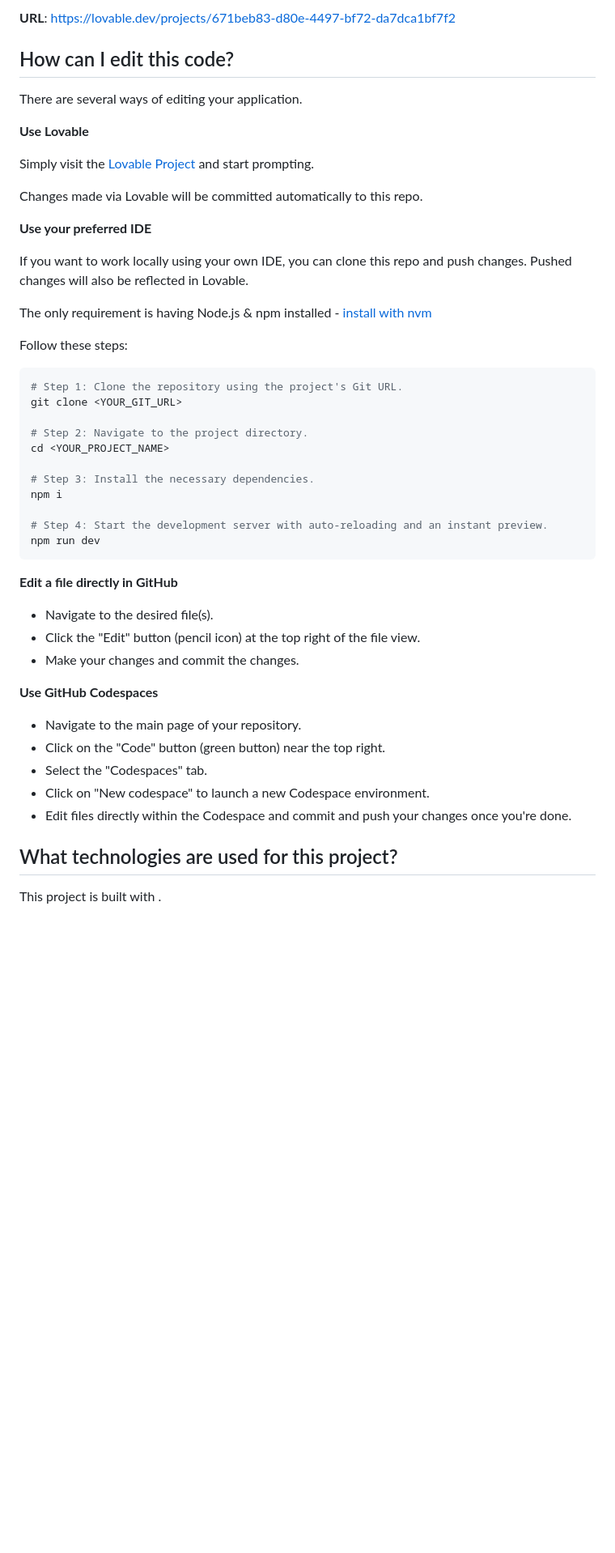
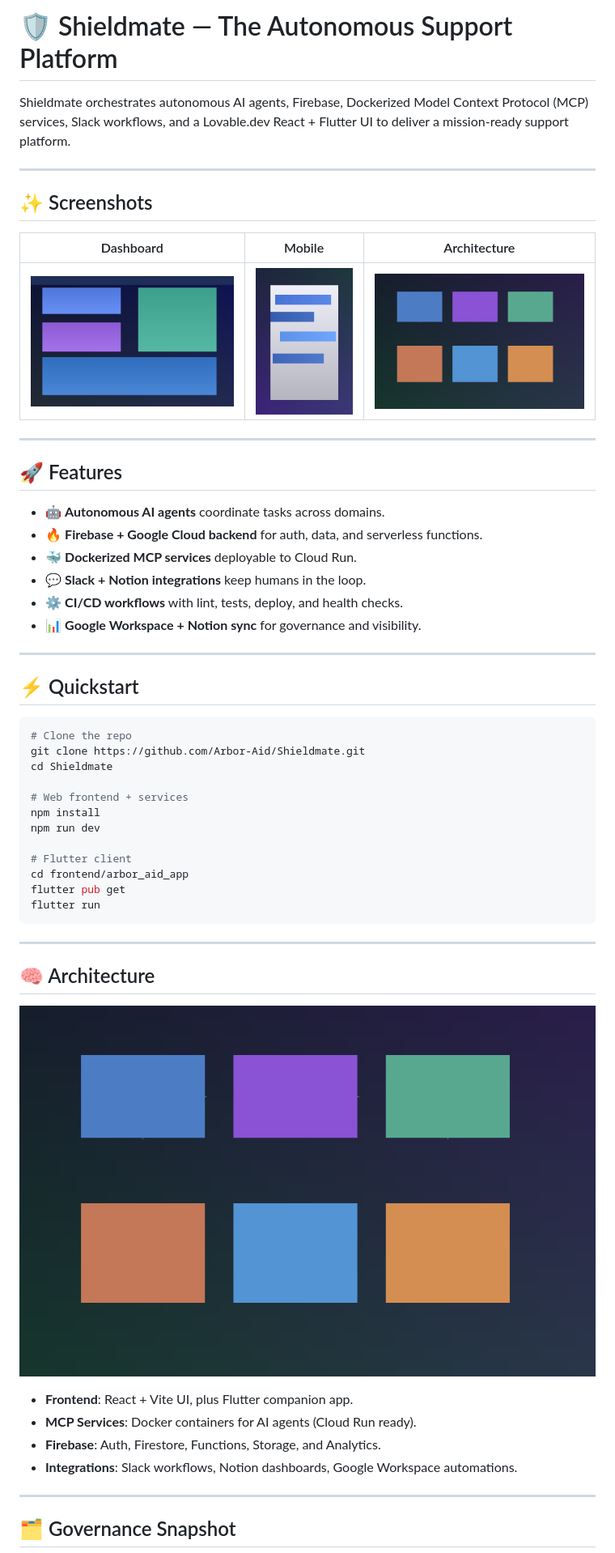
Before and after one commit to Arbor-Aid/Shieldmate, a Markdown page: README.md, the part around one of its changes. Shown at 81% size. GitHub-like rendering; pictures changed too: docs/assets/dashboard.png (added), docs/assets/diagram.png (added), docs/assets/mobile.png (added); blank space fills up the shorter version.

Commit message:
Shieldmate: add README with badges, images, and autonomous branding

````diff
--- a/README.md
+++ b/README.md
@@ -4,53 +9,58 @@
 
-**URL**: https://lovable.dev/projects/671beb83-d80e-4497-bf72-da7dca1bf7f2
+# 🛡️ Shieldmate — The Autonomous Support Platform
 
-## How can I edit this code?
+Shieldmate orchestrates autonomous AI agents, Firebase, Dockerized Model Context Protocol (MCP) services, Slack workflows, and a Lovable.dev React + Flutter UI to deliver a mission-ready support platform.
 
-There are several ways of editing your application.
+---
 
-**Use Lovable**
+## ✨ Screenshots
 
-Simply visit the [Lovable Project](https://lovable.dev/projects/671beb83-d80e-4497-bf72-da7dca1bf7f2) and start prompting.
+| Dashboard | Mobile | Architecture |
+| --- | --- | --- |
+| ![Dashboard](docs/assets/dashboard.png) | ![Mobile](docs/assets/mobile.png) | ![Architecture Diagram](docs/assets/diagram.png) |
 
-Changes made via Lovable will be committed automatically to this repo.
+---
 
-**Use your preferred IDE**
+## 🚀 Features
 
-If you want to work locally using your own IDE, you can clone this repo and push changes. Pushed changes will also be reflected in Lovable.
+- 🤖 **Autonomous AI agents** coordinate tasks across domains.
+- 🔥 **Firebase + Google Cloud backend** for auth, data, and serverless functions.
+- 🐳 **Dockerized MCP services** deployable to Cloud Run.
+- 💬 **Slack + Notion integrations** keep humans in the loop.
+- ⚙️ **CI/CD workflows** with lint, tests, deploy, and health checks.
+- 📊 **Google Workspace + Notion sync** for governance and visibility.
 
-The only requirement is having Node.js & npm installed - [install with nvm](https://github.com/nvm-sh/nvm#installing-and-updating)
+---
 
-Follow these steps:
+## ⚡ Quickstart
 
-```sh
-# Step 1: Clone the repository using the project's Git URL.
-git clone <YOUR_GIT_URL>
+```bash
+# Clone the repo
+git clone https://github.com/Arbor-Aid/Shieldmate.git
+cd Shieldmate
 
-# Step 2: Navigate to the project directory.
-cd <YOUR_PROJECT_NAME>
+# Web frontend + services
+npm install
+npm run dev
 
-# Step 3: Install the necessary dependencies.
-npm i
-
-# Step 4: Start the development server with auto-reloading and an instant preview.
-npm run dev
+# Flutter client
+cd frontend/arbor_aid_app
+flutter pub get
+flutter run
 ```
 
-**Edit a file directly in GitHub**
+---
 
-- Navigate to the desired file(s).
-- Click the "Edit" button (pencil icon) at the top right of the file view.
-- Make your changes and commit the changes.
+## 🧠 Architecture
 
-**Use GitHub Codespaces**
+![Shieldmate Architecture](docs/assets/diagram.png)
 
-- Navigate to the main page of your repository.
-- Click on the "Code" button (green button) near the top right.
-- Select the "Codespaces" tab.
-- Click on "New codespace" to launch a new Codespace environment.
-- Edit files directly within the Codespace and commit and push your changes once you're done.
+- **Frontend**: React + Vite UI, plus Flutter companion app.
+- **MCP Services**: Docker containers for AI agents (Cloud Run ready).
+- **Firebase**: Auth, Firestore, Functions, Storage, and Analytics.
+- **Integrations**: Slack workflows, Notion dashboards, Google Workspace automations.
 
-## What technologies are used for this project?
+---
 
-This project is built with .
+## 🗂️ Governance Snapshot
 
````
Also changed, not shown: other parts of README.md (+24 -11 lines), docs/governance_snapshot.md (added, +10 -0 lines), docs/assets/shieldmate-banner.png (added).
